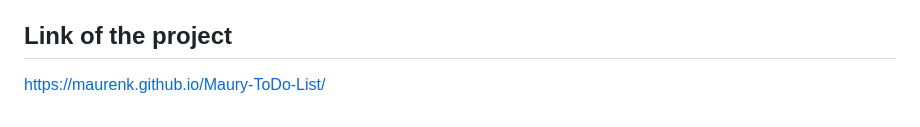
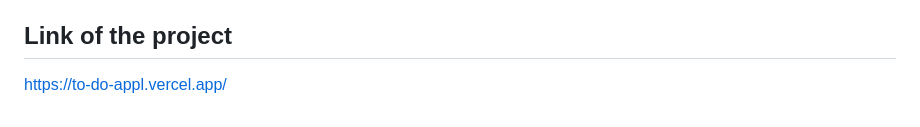
Before and after one commit to calvinkhoza/my-todo-list, a Markdown page: README.md, the part around the change. GitHub-like rendering.

```diff
--- a/README.md
+++ b/README.md
@@ -75,4 +75,4 @@ Dark Mode: Implement a dark mode toggle.
 Better Styling: Improve the design with animations and transitions.
 
 ## Link of the project
-https://maurenk.github.io/Maury-ToDo-List/
+https://to-do-appl.vercel.app/
```
